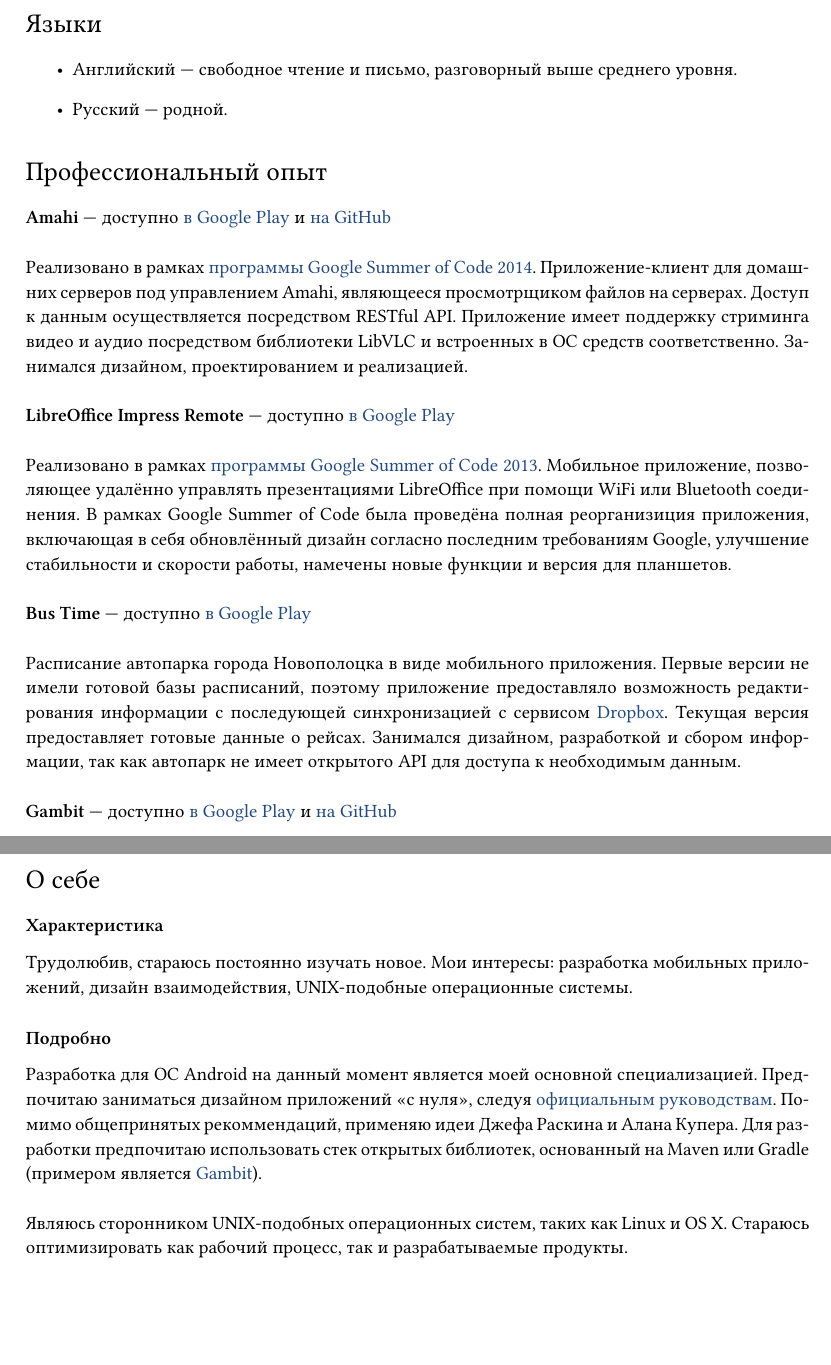
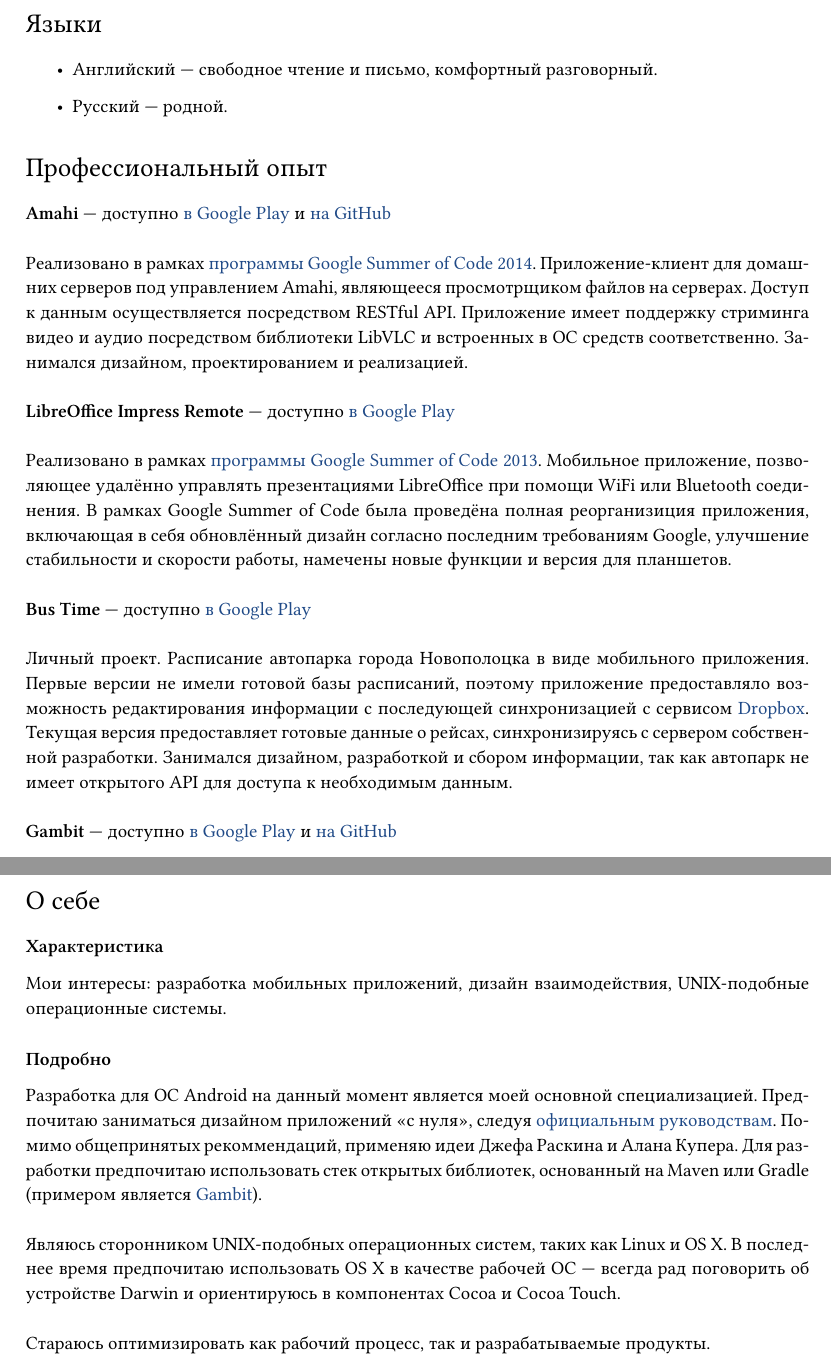
Before and after one commit to arturdryomov/cv, a LaTeX document (russian.tex): two parts of pages 2 and 3 of 3, joined at a grey line, cut so that both start at the same text, the shorter picture padded with empty space. Compiled offline with XeLaTeX.

Commit message:
Update russian version.

```diff
--- a/russian.tex
+++ b/russian.tex
@@ -90,7 +90,7 @@
 
     \begin{itemize}
 
-      \item Английский~--- свободное чтение и письмо, разговорный выше среднего уровня.
+      \item Английский~--- свободное чтение и письмо, комфортный разговорный.
 
       \item Русский~--- родной.
 
@@ -121,11 +121,12 @@
 
       \textbf{Bus Time}~--- доступно \href{https://play.google.com/store/apps/details?id=ru.ming13.bustime}{в Google Play} \\
 
-        Расписание автопарка города Новополоцка в виде мобильного приложения.
+        Личный проект. Расписание автопарка города Новополоцка в виде мобильного приложения.
         Первые версии не имели готовой базы расписаний, поэтому приложение
         предоставляло возможность редактирования информации с последующей синхронизацией
         с сервисом \href{https://dropbox.com}{Dropbox}. Текущая версия
-        предоставляет готовые данные о рейсах. Занимался дизайном, разработкой
+        предоставляет готовые данные о рейсах, синхронизируясь
+        с сервером собственной разработки. Занимался дизайном, разработкой
         и сбором информации, так как автопарк не имеет открытого API для доступа
         к необходимым данным. \\
 
@@ -174,7 +175,6 @@
 
     \subsection*{Характеристика}
 
-      Трудолюбив, стараюсь постоянно изучать новое.
       Мои интересы: разработка мобильных приложений, дизайн
       взаимодействия, UNIX-подобные операционные системы.
 
@@ -189,7 +189,11 @@
       \href{https://github.com/ming13/gambit}{Gambit}). \\
 
       Являюсь сторонником UNIX-подобных операционных систем,
-      таких как Linux и OS~X. Стараюсь оптимизировать как рабочий процесс,
+      таких как Linux и OS~X. В последнее время предпочитаю использовать
+      OS~X в качестве рабочей ОС~--- всегда рад поговорить об устройстве Darwin
+      и ориентируюсь в компонентах Cocoa и Cocoa Touch. \\
+
+      Стараюсь оптимизировать как рабочий процесс,
       так и разрабатываемые продукты. \\
 
   \vfill
```
Also changed, not shown: russian.tex (8 more changed lines).
